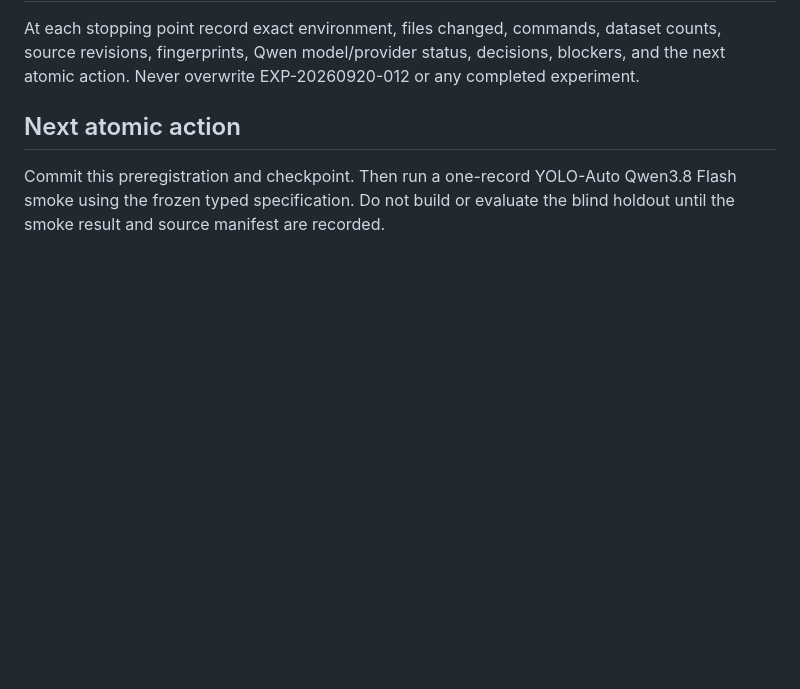
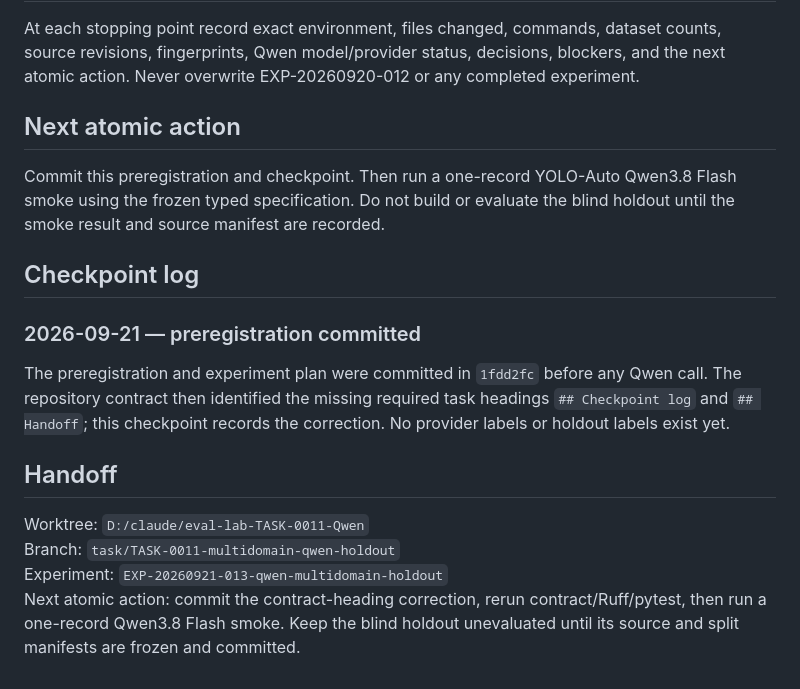
Before and after one commit to Pukujan/Eval-lab, a Markdown page: tasks/TASK-0011-multidomain-qwen-holdout.md, the part around the change. Drawn GitHub-style; blank space fills up the shorter version.

Commit message:
TASK-0011: satisfy task checkpoint contract

```diff
--- a/tasks/TASK-0011-multidomain-qwen-holdout.md
+++ b/tasks/TASK-0011-multidomain-qwen-holdout.md
@@ -88,3 +88,16 @@ At each stopping point record exact environment, files changed, commands, datase
 ## Next atomic action
 
 Commit this preregistration and checkpoint. Then run a one-record YOLO-Auto Qwen3.8 Flash smoke using the frozen typed specification. Do not build or evaluate the blind holdout until the smoke result and source manifest are recorded.
+
+## Checkpoint log
+
+### 2026-09-21 — preregistration committed
+
+The preregistration and experiment plan were committed in `1fdd2fc` before any Qwen call. The repository contract then identified the missing required task headings `## Checkpoint log` and `## Handoff`; this checkpoint records the correction. No provider labels or holdout labels exist yet.
+
+## Handoff
+
+Worktree: `D:/claude/eval-lab-TASK-0011-Qwen`
+Branch: `task/TASK-0011-multidomain-qwen-holdout`
+Experiment: `EXP-20260921-013-qwen-multidomain-holdout`
+Next atomic action: commit the contract-heading correction, rerun contract/Ruff/pytest, then run a one-record Qwen3.8 Flash smoke. Keep the blind holdout unevaluated until its source and split manifests are frozen and committed.
```
